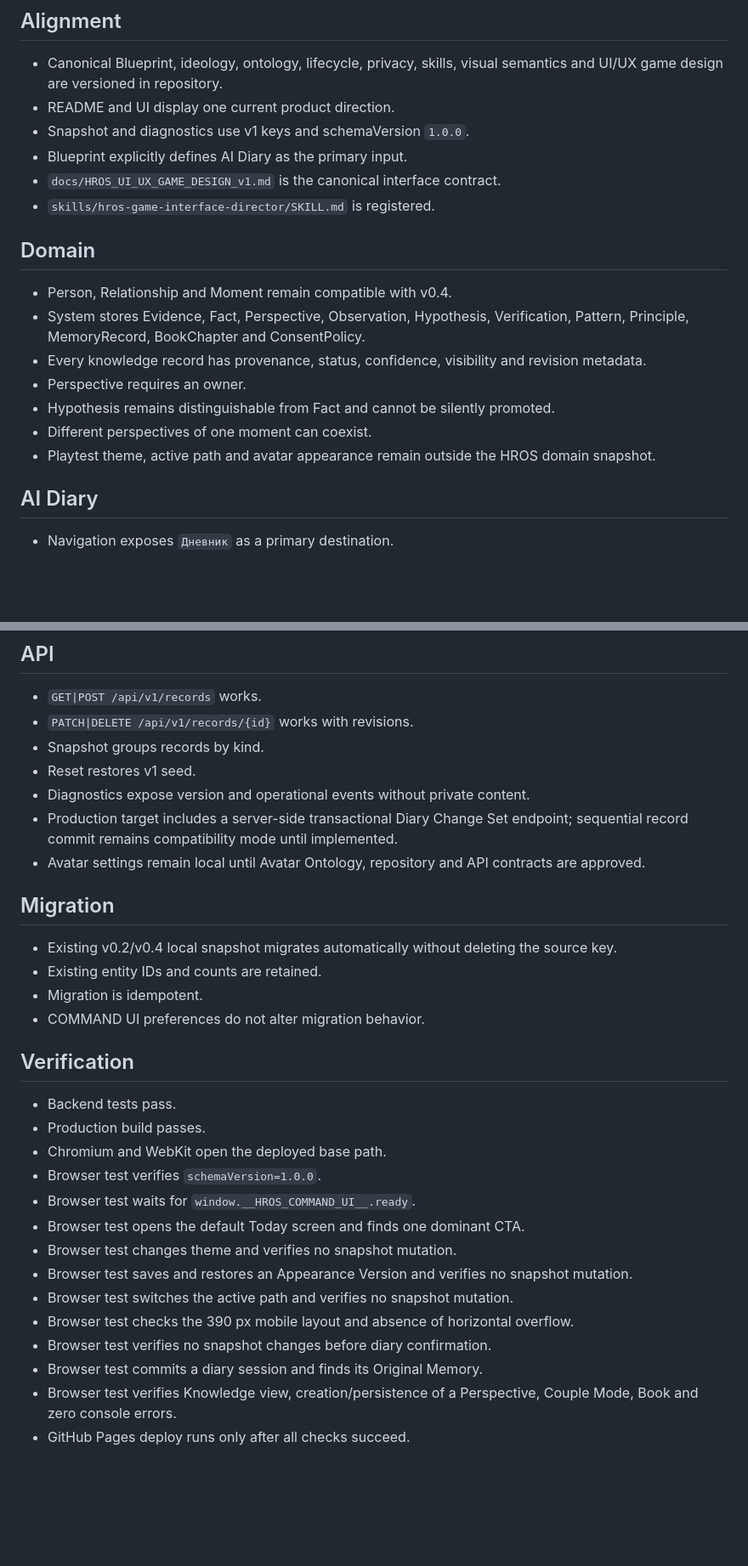
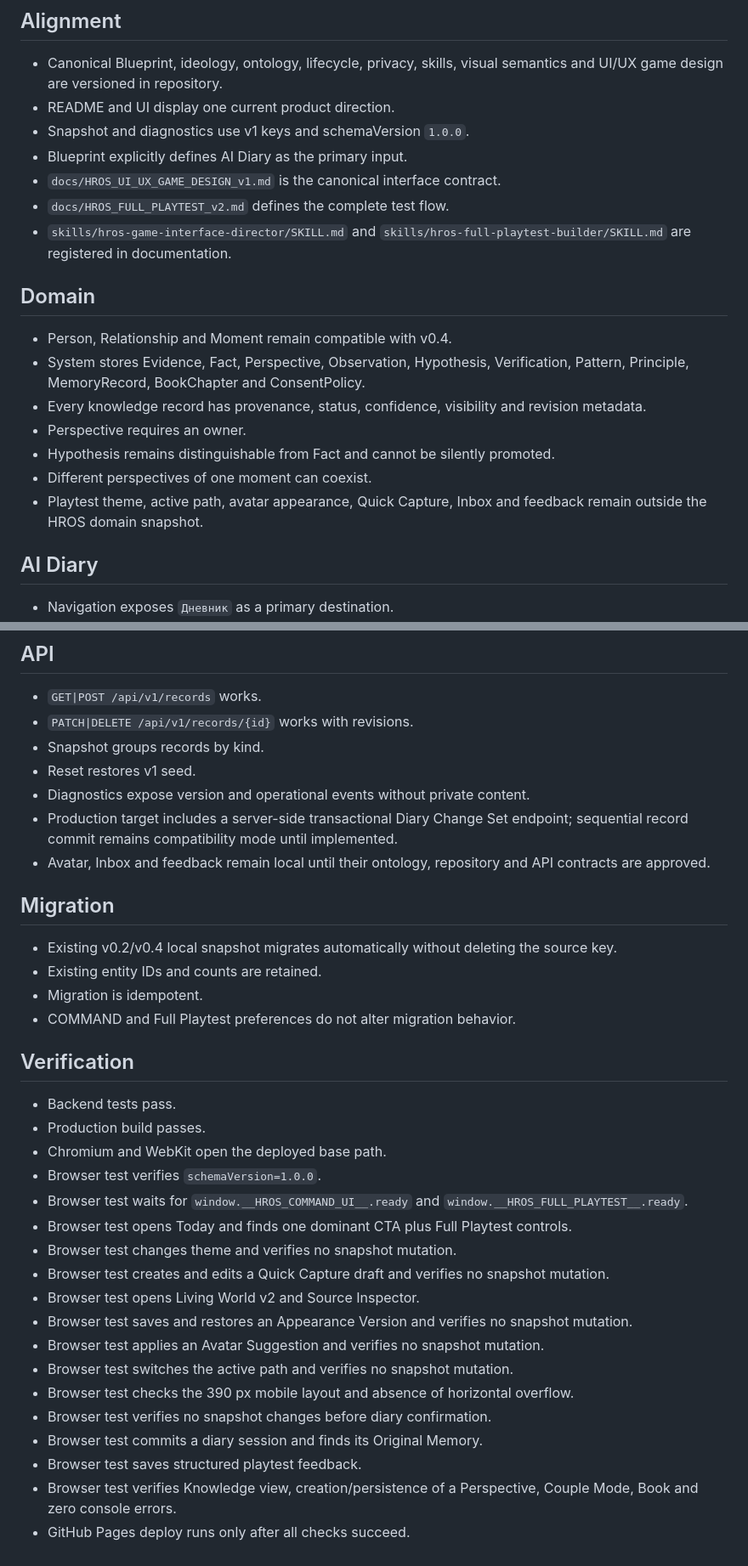
Before and after one commit to Kontrakevich/HROS-Web3D, a Markdown page: docs/HROS_ACCEPTANCE_CRITERIA_v1.md, 2 parts joined by grey strips. Shown at 85% size. Drawn GitHub-style; blank space fills up the shorter version.

```diff
--- a/docs/HROS_ACCEPTANCE_CRITERIA_v1.md
+++ b/docs/HROS_ACCEPTANCE_CRITERIA_v1.md
@@ -7,7 +7,8 @@
 - Snapshot and diagnostics use v1 keys and schemaVersion `1.0.0`.
 - Blueprint explicitly defines AI Diary as the primary input.
 - `docs/HROS_UI_UX_GAME_DESIGN_v1.md` is the canonical interface contract.
-- `skills/hros-game-interface-director/SKILL.md` is registered.
+- `docs/HROS_FULL_PLAYTEST_v2.md` defines the complete test flow.
+- `skills/hros-game-interface-director/SKILL.md` and `skills/hros-full-playtest-builder/SKILL.md` are registered in documentation.
 
 ## Domain
 
@@ -17,7 +18,7 @@
 - Perspective requires an owner.
 - Hypothesis remains distinguishable from Fact and cannot be silently promoted.
 - Different perspectives of one moment can coexist.
-- Playtest theme, active path and avatar appearance remain outside the HROS domain snapshot.
+- Playtest theme, active path, avatar appearance, Quick Capture, Inbox and feedback remain outside the HROS domain snapshot.
 
 ## AI Diary
 
@@ -86,14 +113,14 @@
 - Reset restores v1 seed.
 - Diagnostics expose version and operational events without private content.
 - Production target includes a server-side transactional Diary Change Set endpoint; sequential record commit remains compatibility mode until implemented.
-- Avatar settings remain local until Avatar Ontology, repository and API contracts are approved.
+- Avatar, Inbox and feedback remain local until their ontology, repository and API contracts are approved.
 
 ## Migration
 
 - Existing v0.2/v0.4 local snapshot migrates automatically without deleting the source key.
 - Existing entity IDs and counts are retained.
 - Migration is idempotent.
-- COMMAND UI preferences do not alter migration behavior.
+- COMMAND and Full Playtest preferences do not alter migration behavior.
 
 ## Verification
 
@@ -101,13 +128,17 @@
 - Production build passes.
 - Chromium and WebKit open the deployed base path.
 - Browser test verifies `schemaVersion=1.0.0`.
-- Browser test waits for `window.__HROS_COMMAND_UI__.ready`.
-- Browser test opens the default Today screen and finds one dominant CTA.
+- Browser test waits for `window.__HROS_COMMAND_UI__.ready` and `window.__HROS_FULL_PLAYTEST__.ready`.
+- Browser test opens Today and finds one dominant CTA plus Full Playtest controls.
 - Browser test changes theme and verifies no snapshot mutation.
+- Browser test creates and edits a Quick Capture draft and verifies no snapshot mutation.
+- Browser test opens Living World v2 and Source Inspector.
 - Browser test saves and restores an Appearance Version and verifies no snapshot mutation.
+- Browser test applies an Avatar Suggestion and verifies no snapshot mutation.
 - Browser test switches the active path and verifies no snapshot mutation.
 - Browser test checks the 390 px mobile layout and absence of horizontal overflow.
 - Browser test verifies no snapshot changes before diary confirmation.
 - Browser test commits a diary session and finds its Original Memory.
+- Browser test saves structured playtest feedback.
 - Browser test verifies Knowledge view, creation/persistence of a Perspective, Couple Mode, Book and zero console errors.
 - GitHub Pages deploy runs only after all checks succeed.
```
Also changed, not shown: other parts of docs/HROS_ACCEPTANCE_CRITERIA_v1.md (+27 -1 lines).
